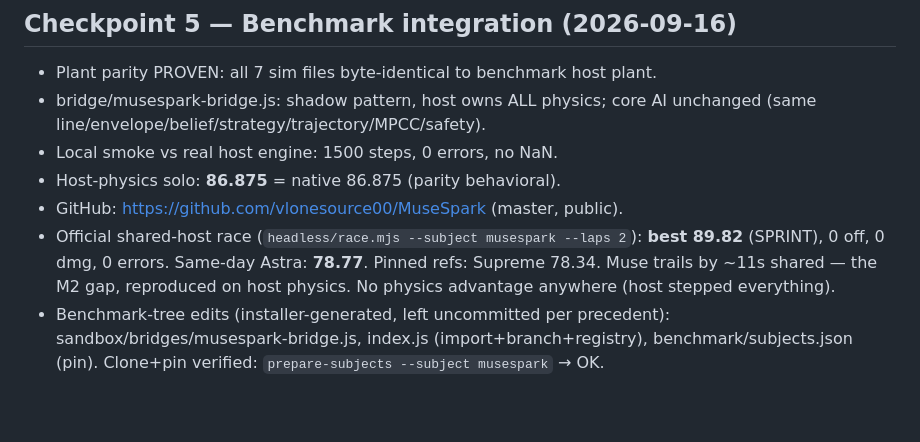
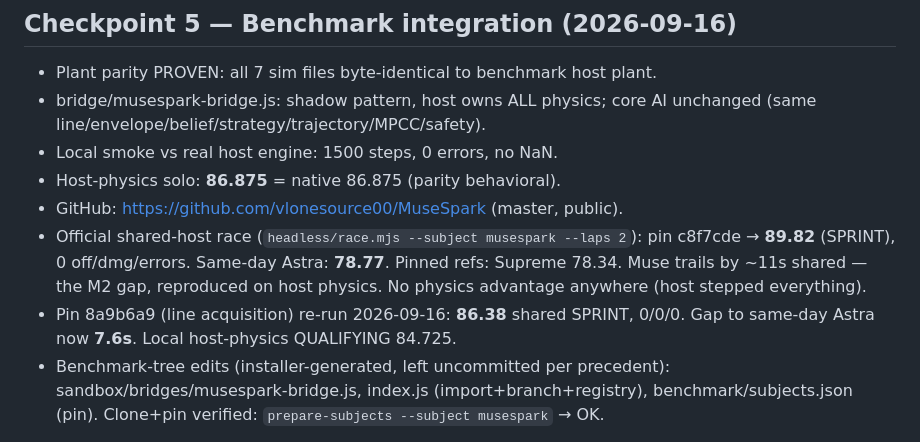
Before and after one commit to vlonesource00/MuseSpark, a Markdown page: DEVELOPMENT_REPORT.md, the part around the change. Rendered like a GitHub page; blank space fills up the shorter version.

```diff
--- a/DEVELOPMENT_REPORT.md
+++ b/DEVELOPMENT_REPORT.md
@@ -88,9 +88,11 @@ all speed-only protocols either deadlock or ram. Tracked future work.
 - Host-physics solo: **86.875** = native 86.875 (parity behavioral).
 - GitHub: https://github.com/vlonesource00/MuseSpark (master, public).
 - Official shared-host race (`headless/race.mjs --subject musespark --laps 2`):
-  **best 89.82** (SPRINT), 0 off, 0 dmg, 0 errors. Same-day Astra: **78.77**.
+  pin c8f7cde → **89.82** (SPRINT), 0 off/dmg/errors. Same-day Astra: **78.77**.
   Pinned refs: Supreme 78.34. Muse trails by ~11s shared — the M2 gap, reproduced
   on host physics. No physics advantage anywhere (host stepped everything).
+- Pin 8a9b6a9 (line acquisition) re-run 2026-09-16: **86.38** shared SPRINT,
+  0/0/0. Gap to same-day Astra now **7.6s**. Local host-physics QUALIFYING 84.725.
 - Benchmark-tree edits (installer-generated, left uncommitted per precedent):
   sandbox/bridges/musespark-bridge.js, index.js (import+branch+registry),
   benchmark/subjects.json (pin). Clone+pin verified: `prepare-subjects --subject
```
Also changed, not shown: README.md (+2 -2 lines).
